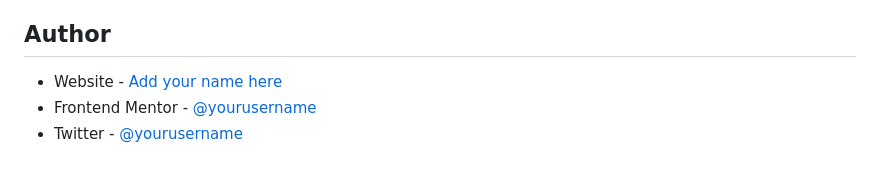
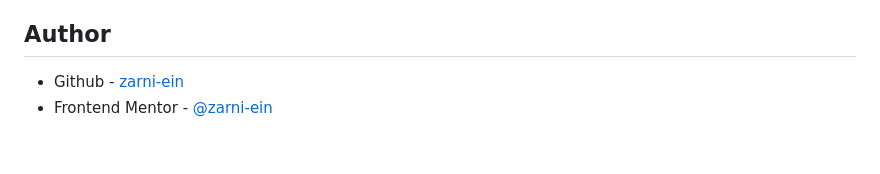
Before and after one commit to cartaplassa/age-calc-app, a Markdown page: README.md, the part around the change. Rendered like a GitHub page.

Commit message:
Update README.md - Author

```diff
--- a/README.md
+++ b/README.md
@@ -114,6 +114,5 @@ function checkValidDate(input) {
 
 ## Author
 
-- Website - [Add your name here](https://www.your-site.com)
-- Frontend Mentor - [@yourusername](https://www.frontendmentor.io/profile/yourusername)
-- Twitter - [@yourusername](https://www.twitter.com/yourusername)
+- Github - [zarni-ein](https://github.com/zarni-ein/)
+- Frontend Mentor - [@zarni-ein](https://www.frontendmentor.io/profile/zarni-ein)
```
